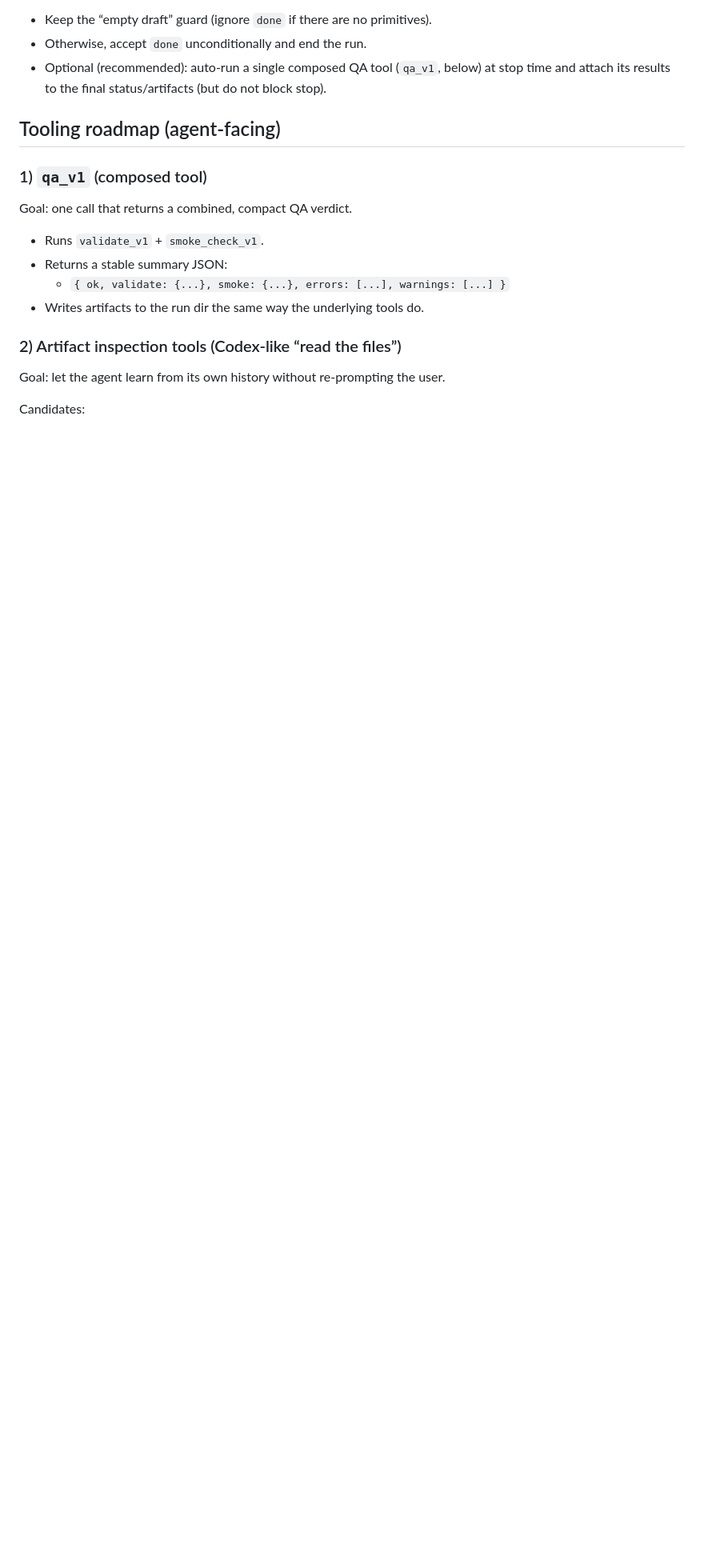
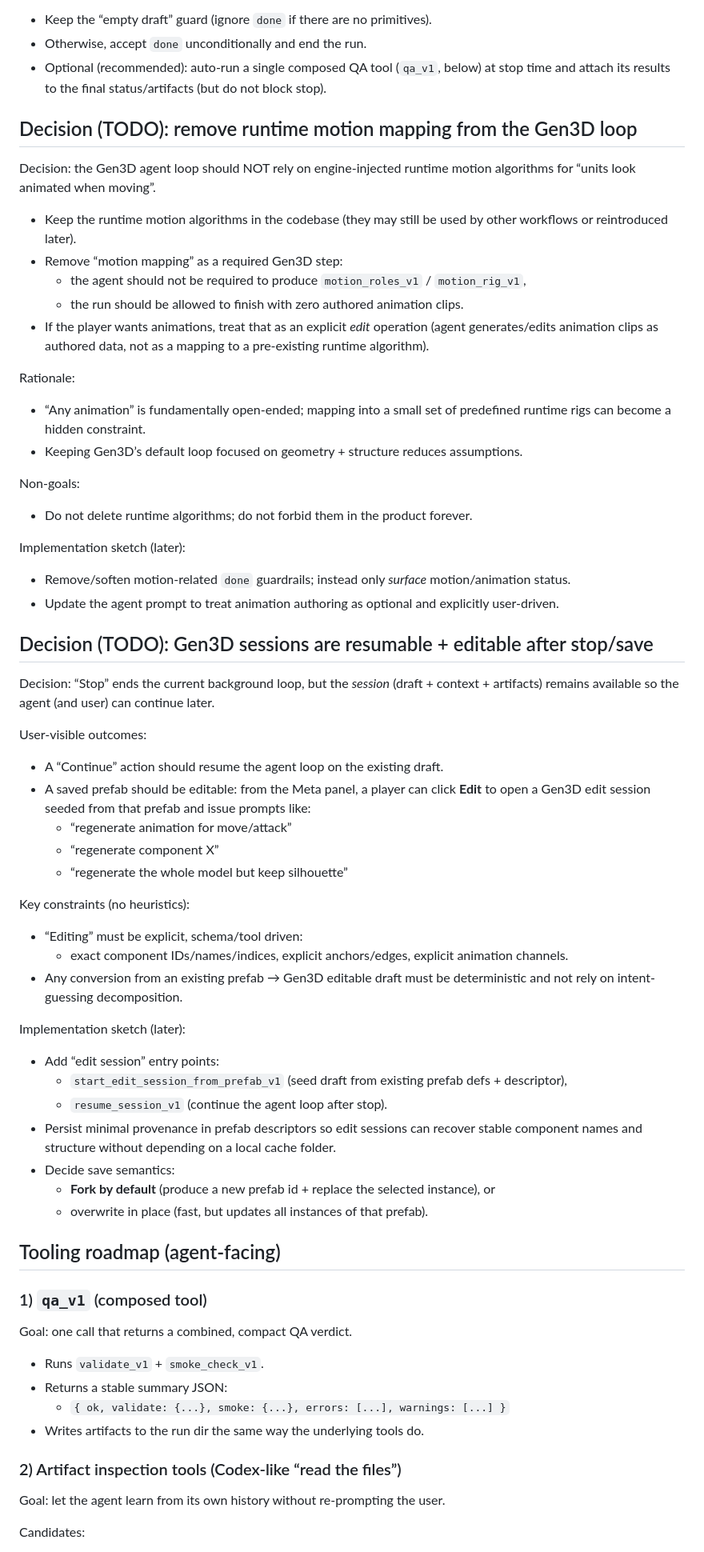
Before and after one commit to gravimera/gravimera, a Markdown page: docs/gen3d/next_actions.md, the part around one of its changes. Shown at 80% size. Rendered like a GitHub page; blank space fills up the shorter version.

Commit message:
docs(gen3d): record session edit and animation policy

```diff
--- a/docs/gen3d/next_actions.md
+++ b/docs/gen3d/next_actions.md
@@ -48,6 +48,60 @@ Implementation sketch (later):
 - Keep the “empty draft” guard (ignore `done` if there are no primitives).
 - Otherwise, accept `done` unconditionally and end the run.
 - Optional (recommended): auto-run a single composed QA tool (`qa_v1`, below) at stop time and attach its results to the final status/artifacts (but do not block stop).
+
+## Decision (TODO): remove runtime motion mapping from the Gen3D loop
+
+Decision: the Gen3D agent loop should NOT rely on engine-injected runtime motion algorithms for
+“units look animated when moving”.
+
+- Keep the runtime motion algorithms in the codebase (they may still be used by other workflows
+  or reintroduced later).
+- Remove “motion mapping” as a required Gen3D step:
+  - the agent should not be required to produce `motion_roles_v1` / `motion_rig_v1`,
+  - the run should be allowed to finish with zero authored animation clips.
+- If the player wants animations, treat that as an explicit *edit* operation (agent generates/edits
+  animation clips as authored data, not as a mapping to a pre-existing runtime algorithm).
+
+Rationale:
+- “Any animation” is fundamentally open-ended; mapping into a small set of predefined runtime rigs
+  can become a hidden constraint.
+- Keeping Gen3D’s default loop focused on geometry + structure reduces assumptions.
+
+Non-goals:
+- Do not delete runtime algorithms; do not forbid them in the product forever.
+
+Implementation sketch (later):
+- Remove/soften motion-related `done` guardrails; instead only *surface* motion/animation status.
+- Update the agent prompt to treat animation authoring as optional and explicitly user-driven.
+
+## Decision (TODO): Gen3D sessions are resumable + editable after stop/save
+
+Decision: “Stop” ends the current background loop, but the *session* (draft + context + artifacts)
+remains available so the agent (and user) can continue later.
+
+User-visible outcomes:
+- A “Continue” action should resume the agent loop on the existing draft.
+- A saved prefab should be editable: from the Meta panel, a player can click **Edit** to open a
+  Gen3D edit session seeded from that prefab and issue prompts like:
+  - “regenerate animation for move/attack”
+  - “regenerate component X”
+  - “regenerate the whole model but keep silhouette”
+
+Key constraints (no heuristics):
+- “Editing” must be explicit, schema/tool driven:
+  - exact component IDs/names/indices, explicit anchors/edges, explicit animation channels.
+- Any conversion from an existing prefab → Gen3D editable draft must be deterministic and not rely
+  on intent-guessing decomposition.
+
+Implementation sketch (later):
+- Add “edit session” entry points:
+  - `start_edit_session_from_prefab_v1` (seed draft from existing prefab defs + descriptor),
+  - `resume_session_v1` (continue the agent loop after stop).
+- Persist minimal provenance in prefab descriptors so edit sessions can recover stable component
+  names and structure without depending on a local cache folder.
+- Decide save semantics:
+  - **Fork by default** (produce a new prefab id + replace the selected instance), or
+  - overwrite in place (fast, but updates all instances of that prefab).
 
 ## Tooling roadmap (agent-facing)
 
```
Also changed, not shown: other parts of docs/gen3d/next_actions.md (+2 -0 lines).
